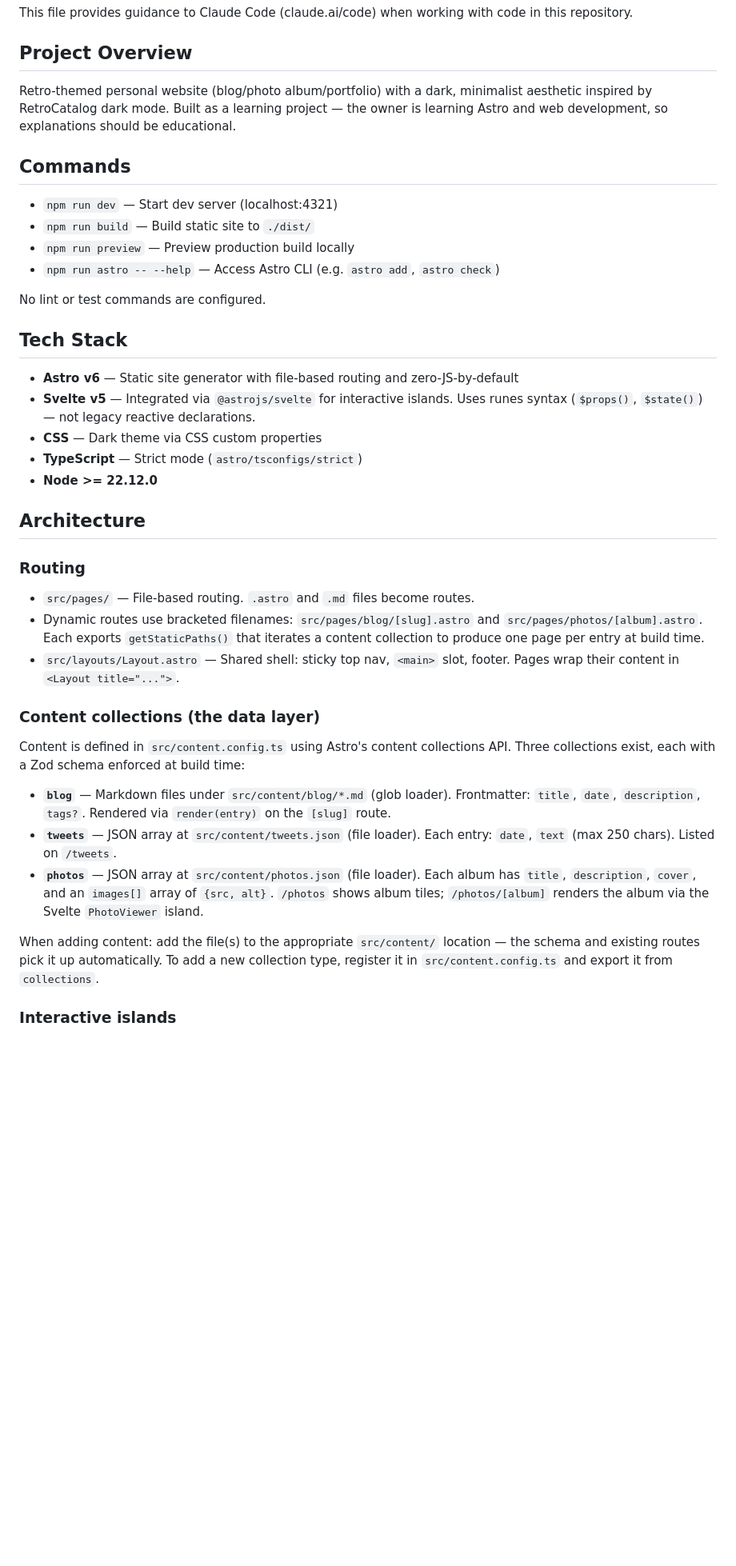
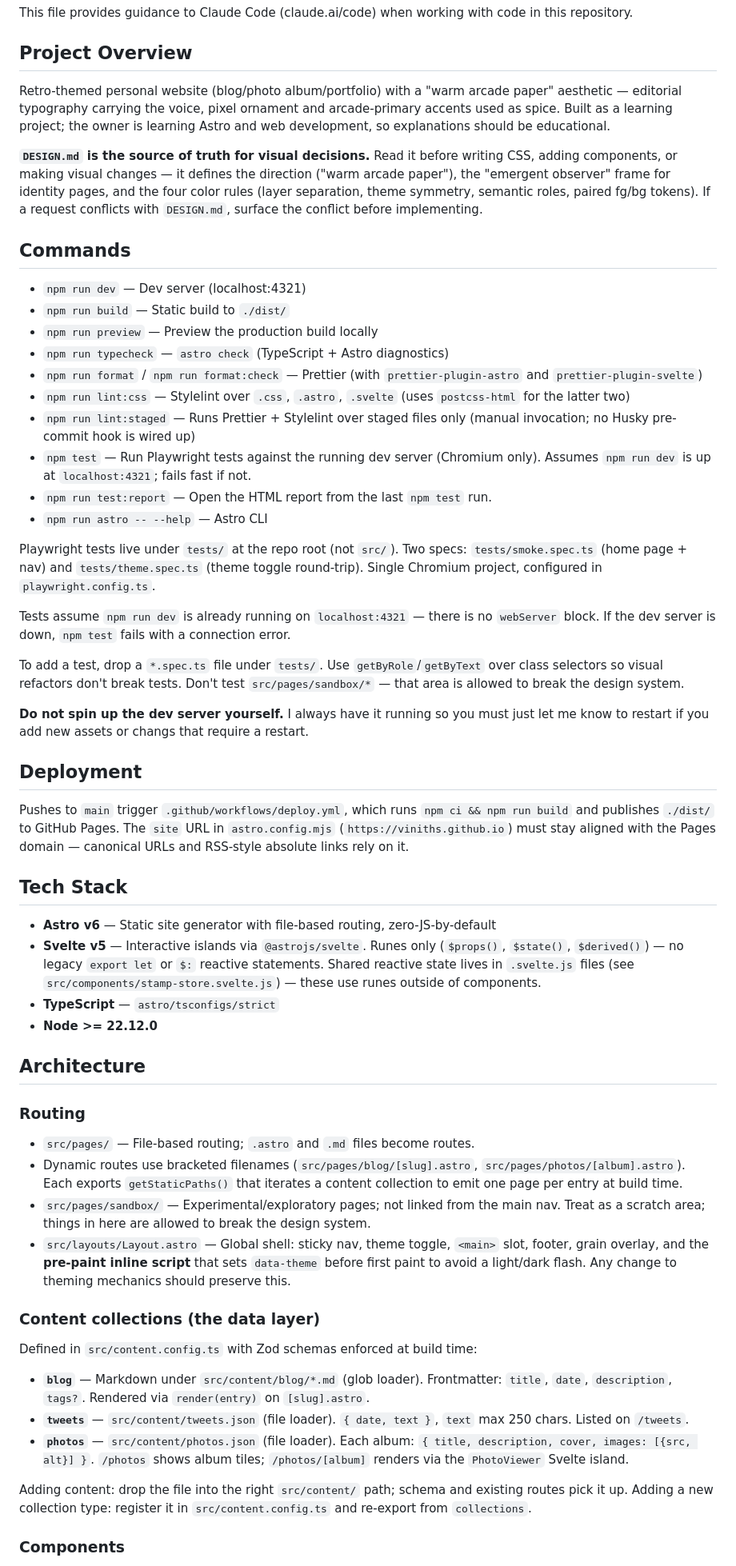
Before and after one commit to VinithS/viniths.github.io, a Markdown page: CLAUDE.md, the part around one of its changes. Shown at 80% size. GitHub-like rendering; blank space fills up the shorter version.

Commit message:
docs: document playwright test setup in CLAUDE.md

```diff
--- a/CLAUDE.md
+++ b/CLAUDE.md
@@ -4,42 +4,60 @@ This file provides guidance to Claude Code (claude.ai/code) when working with co
 
 ## Project Overview
 
-Retro-themed personal website (blog/photo album/portfolio) with a dark, minimalist aesthetic inspired by RetroCatalog dark mode. Built as a learning project — the owner is learning Astro and web development, so explanations should be educational.
+Retro-themed personal website (blog/photo album/portfolio) with a "warm arcade paper" aesthetic — editorial typography carrying the voice, pixel ornament and arcade-primary accents used as spice. Built as a learning project; the owner is learning Astro and web development, so explanations should be educational.
+
+**`DESIGN.md` is the source of truth for visual decisions.** Read it before writing CSS, adding components, or making visual changes — it defines the direction ("warm arcade paper"), the "emergent observer" frame for identity pages, and the four color rules (layer separation, theme symmetry, semantic roles, paired fg/bg tokens). If a request conflicts with `DESIGN.md`, surface the conflict before implementing.
 
 ## Commands
 
-- `npm run dev` — Start dev server (localhost:4321)
-- `npm run build` — Build static site to `./dist/`
-- `npm run preview` — Preview production build locally
-- `npm run astro -- --help` — Access Astro CLI (e.g. `astro add`, `astro check`)
+- `npm run dev` — Dev server (localhost:4321)
+- `npm run build` — Static build to `./dist/`
+- `npm run preview` — Preview the production build locally
+- `npm run typecheck` — `astro check` (TypeScript + Astro diagnostics)
+- `npm run format` / `npm run format:check` — Prettier (with `prettier-plugin-astro` and `prettier-plugin-svelte`)
+- `npm run lint:css` — Stylelint over `.css`, `.astro`, `.svelte` (uses `postcss-html` for the latter two)
+- `npm run lint:staged` — Runs Prettier + Stylelint over staged files only (manual invocation; no Husky pre-commit hook is wired up)
+- `npm test` — Run Playwright tests against the running dev server (Chromium only). Assumes `npm run dev` is up at `localhost:4321`; fails fast if not.
+- `npm run test:report` — Open the HTML report from the last `npm test` run.
+- `npm run astro -- --help` — Astro CLI
 
-No lint or test commands are configured.
+Playwright tests live under `tests/` at the repo root (not `src/`). Two specs: `tests/smoke.spec.ts` (home page + nav) and `tests/theme.spec.ts` (theme toggle round-trip). Single Chromium project, configured in `playwright.config.ts`.
+
+Tests assume `npm run dev` is already running on `localhost:4321` — there is no `webServer` block. If the dev server is down, `npm test` fails with a connection error.
+
+To add a test, drop a `*.spec.ts` file under `tests/`. Use `getByRole`/`getByText` over class selectors so visual refactors don't break tests. Don't test `src/pages/sandbox/*` — that area is allowed to break the design system.
+
+**Do not spin up the dev server yourself.** I always have it running so you must just let me know to restart if you add new assets or changs that require a restart.
+
+## Deployment
+
+Pushes to `main` trigger `.github/workflows/deploy.yml`, which runs `npm ci && npm run build` and publishes `./dist/` to GitHub Pages. The `site` URL in `astro.config.mjs` (`https://viniths.github.io`) must stay aligned with the Pages domain — canonical URLs and RSS-style absolute links rely on it.
 
 ## Tech Stack
 
-- **Astro v6** — Static site generator with file-based routing and zero-JS-by-default
-- **Svelte v5** — Integrated via `@astrojs/svelte` for interactive islands. Uses runes syntax (`$props()`, `$state()`) — not legacy reactive declarations.
-- **CSS** — Dark theme via CSS custom properties
-- **TypeScript** — Strict mode (`astro/tsconfigs/strict`)
+- **Astro v6** — Static site generator with file-based routing, zero-JS-by-default
+- **Svelte v5** — Interactive islands via `@astrojs/svelte`. Runes only (`$props()`, `$state()`, `$derived()`) — no legacy `export let` or `$:` reactive statements. Shared reactive state lives in `.svelte.js` files (see `src/components/stamp-store.svelte.js`) — these use runes outside of components.
+- **TypeScript** — `astro/tsconfigs/strict`
 - **Node >= 22.12.0**
 
 ## Architecture
 
 ### Routing
 
-- `src/pages/` — File-based routing. `.astro` and `.md` files become routes.
-- Dynamic routes use bracketed filenames: `src/pages/blog/[slug].astro` and `src/pages/photos/[album].astro`. Each exports `getStaticPaths()` that iterates a content collection to produce one page per entry at build time.
-- `src/layouts/Layout.astro` — Shared shell: sticky top nav, `<main>` slot, footer. Pages wrap their content in `<Layout title="...">`.
+- `src/pages/` — File-based routing; `.astro` and `.md` files become routes.
+- Dynamic routes use bracketed filenames (`src/pages/blog/[slug].astro`, `src/pages/photos/[album].astro`). Each exports `getStaticPaths()` that iterates a content collection to emit one page per entry at build time.
+- `src/pages/sandbox/` — Experimental/exploratory pages; not linked from the main nav. Treat as a scratch area; things in here are allowed to break the design system.
+- `src/layouts/Layout.astro` — Global shell: sticky nav, theme toggle, `<main>` slot, footer, grain overlay, and the **pre-paint inline script** that sets `data-theme` before first paint to avoid a light/dark flash. Any change to theming mechanics should preserve this.
 
 ### Content collections (the data layer)
 
-Content is defined in `src/content.config.ts` using Astro's content collections API. Three collections exist, each with a Zod schema enforced at build time:
+Defined in `src/content.config.ts` with Zod schemas enforced at build time:
 
-- **`blog`** — Markdown files under `src/content/blog/*.md` (glob loader). Frontmatter: `title`, `date`, `description`, `tags?`. Rendered via `render(entry)` on the `[slug]` route.
-- **`tweets`** — JSON array at `src/content/tweets.json` (file loader). Each entry: `date`, `text` (max 250 chars). Listed on `/tweets`.
-- **`photos`** — JSON array at `src/content/photos.json` (file loader). Each album has `title`, `description`, `cover`, and an `images[]` array of `{src, alt}`. `/photos` shows album tiles; `/photos/[album]` renders the album via the Svelte `PhotoViewer` island.
+- **`blog`** — Markdown under `src/content/blog/*.md` (glob loader). Frontmatter: `title`, `date`, `description`, `tags?`. Rendered via `render(entry)` on `[slug].astro`.
+- **`tweets`** — `src/content/tweets.json` (file loader). `{ date, text }`, `text` max 250 chars. Listed on `/tweets`.
+- **`photos`** — `src/content/photos.json` (file loader). Each album: `{ title, description, cover, images: [{src, alt}] }`. `/photos` shows album tiles; `/photos/[album]` renders via the `PhotoViewer` Svelte island.
 
-When adding content: add the file(s) to the appropriate `src/content/` location — the schema and existing routes pick it up automatically. To add a new collection type, register it in `src/content.config.ts` and export it from `collections`.
+Adding content: drop the file into the right `src/content/` path; schema and existing routes pick it up. Adding a new collection type: register it in `src/content.config.ts` and re-export from `collections`.
 
-### Interactive islands
+### Components
 
```
Also changed, not shown: other parts of CLAUDE.md (+28 -17 lines).
